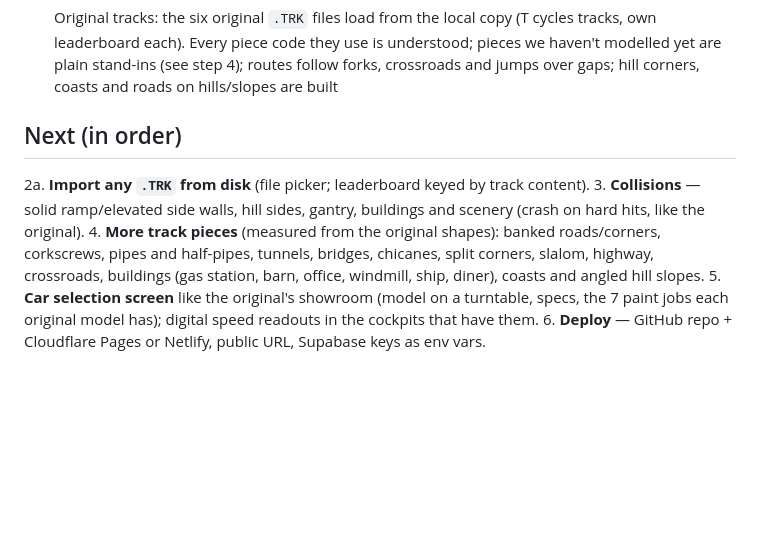
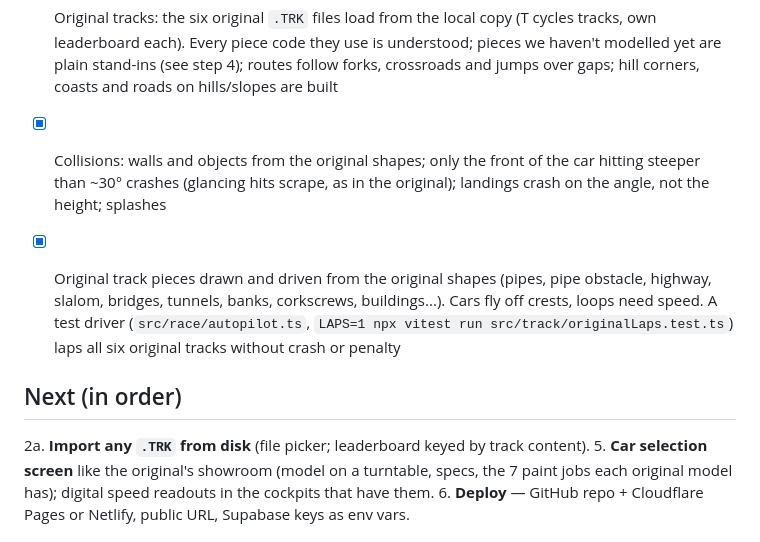
Before and after one commit to werzawerz/stunts_web_remake, a Markdown page: docs/ROADMAP.md, the part around the change. Drawn GitHub-style; blank space fills up the shorter version.

Commit message:
Roadmap: collisions and original pieces done; all six tracks lap
Co-Authored-By: Claude Opus 5.5 <noreply@anthropic.com>

```diff
--- a/docs/ROADMAP.md
+++ b/docs/ROADMAP.md
@@ -27,14 +27,16 @@ with our own assets, deployed as a playable web page with online lap times.
       own leaderboard each). Every piece code they use is understood; pieces we haven't modelled
       yet are plain stand-ins (see step 4); routes follow forks, crossroads and jumps over gaps;
       hill corners, coasts and roads on hills/slopes are built
+- [x] Collisions: walls and objects from the original shapes; only the front of the car hitting
+      steeper than ~30° crashes (glancing hits scrape, as in the original); landings crash on the
+      angle, not the height; splashes
+- [x] Original track pieces drawn and driven from the original shapes (pipes, pipe obstacle,
+      highway, slalom, bridges, tunnels, banks, corkscrews, buildings...). Cars fly off crests,
+      loops need speed. A test driver (`src/race/autopilot.ts`, `LAPS=1 npx vitest run
+      src/track/originalLaps.test.ts`) laps all six original tracks without crash or penalty
 
 ## Next (in order)
 2a. **Import any `.TRK` from disk** (file picker; leaderboard keyed by track content).
-3. **Collisions** — solid ramp/elevated side walls, hill sides, gantry, buildings and scenery
-   (crash on hard hits, like the original).
-4. **More track pieces** (measured from the original shapes): banked roads/corners, corkscrews,
-   pipes and half-pipes, tunnels, bridges, chicanes, split corners, slalom, highway, crossroads,
-   buildings (gas station, barn, office, windmill, ship, diner), coasts and angled hill slopes.
 5. **Car selection screen** like the original's showroom (model on a turntable, specs, the 7 paint
    jobs each original model has); digital speed readouts in the cockpits that have them.
 6. **Deploy** — GitHub repo + Cloudflare Pages or Netlify, public URL, Supabase keys as env vars.
```
